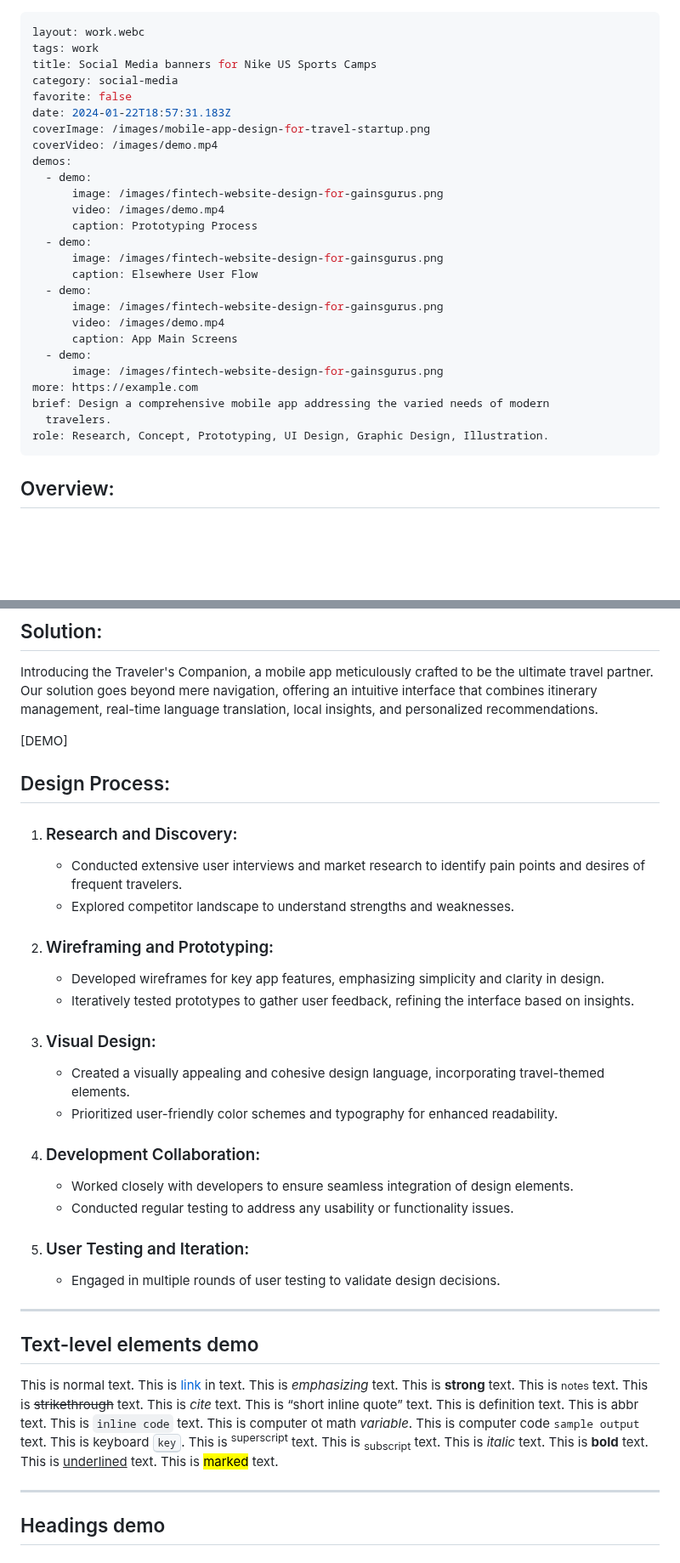
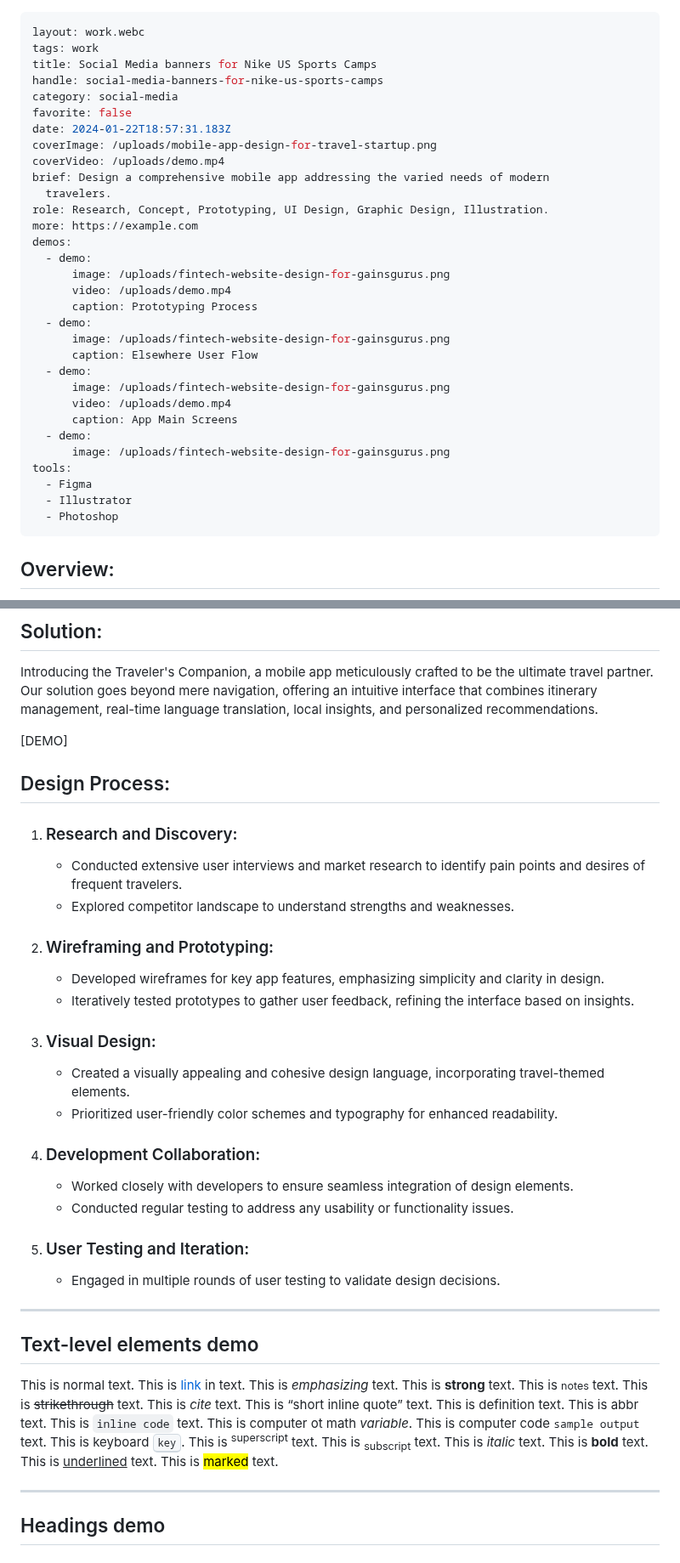
Before and after one commit to alexleonova/portfolio, a Markdown page: src/work/social-media-banners-for-nike-us-sports-camps.md, 2 parts joined by grey strips. Shown at 85% size. GitHub-like rendering; blank space fills up the shorter version.

```diff
--- a/src/work/social-media-banners-for-nike-us-sports-camps.md
+++ b/src/work/social-media-banners-for-nike-us-sports-camps.md
@@ -2,31 +2,35 @@
 layout: work.webc
 tags: work
 title: Social Media banners for Nike US Sports Camps
+handle: social-media-banners-for-nike-us-sports-camps
 category: social-media
 favorite: false
 date: 2024-01-22T18:57:31.183Z
-coverImage: /images/mobile-app-design-for-travel-startup.png
-coverVideo: /images/demo.mp4
-demos:
-  - demo:
-      image: /images/fintech-website-design-for-gainsgurus.png
-      video: /images/demo.mp4
-      caption: Prototyping Process
-  - demo:
-      image: /images/fintech-website-design-for-gainsgurus.png
-      caption: Elsewhere User Flow
-  - demo:
-      image: /images/fintech-website-design-for-gainsgurus.png
-      video: /images/demo.mp4
-      caption: App Main Screens
-  - demo:
-      image: /images/fintech-website-design-for-gainsgurus.png
-more: https://example.com
+coverImage: /uploads/mobile-app-design-for-travel-startup.png
+coverVideo: /uploads/demo.mp4
 brief: Design a comprehensive mobile app addressing the varied needs of modern
   travelers.
 role: Research, Concept, Prototyping, UI Design, Graphic Design, Illustration.
+more: https://example.com
+demos:
+  - demo:
+      image: /uploads/fintech-website-design-for-gainsgurus.png
+      video: /uploads/demo.mp4
+      caption: Prototyping Process
+  - demo:
+      image: /uploads/fintech-website-design-for-gainsgurus.png
+      caption: Elsewhere User Flow
+  - demo:
+      image: /uploads/fintech-website-design-for-gainsgurus.png
+      video: /uploads/demo.mp4
+      caption: App Main Screens
+  - demo:
+      image: /uploads/fintech-website-design-for-gainsgurus.png
+tools:
+  - Figma
+  - Illustrator
+  - Photoshop
 ---
-
 ## Overview:
 
 In a world brimming with possibilities, the modern traveler seeks a seamless and enriching journey. Our challenge was to design a mobile app that transcends the conventional boundaries of travel assistance, providing users with a comprehensive tool that not only simplifies their journey but elevates their travel experience.
@@ -39,32 +43,38 @@ Frequent travelers face a myriad of challenges: from itinerary planning to navig
 
 Introducing the Traveler's Companion, a mobile app meticulously crafted to be the ultimate travel partner. Our solution goes beyond mere navigation, offering an intuitive interface that combines itinerary management, real-time language translation, local insights, and personalized recommendations.
 
-[DEMO]
+\[DEMO]
 
 ## Design Process:
 
 1. ### Research and Discovery:
-	- Conducted extensive user interviews and market research to identify pain points and desires of frequent travelers.
-	- Explored competitor landscape to understand strengths and weaknesses.
+
+   * Conducted extensive user interviews and market research to identify pain points and desires of frequent travelers.
+   * Explored competitor landscape to understand strengths and weaknesses.
 2. ### Wireframing and Prototyping:
-	- Developed wireframes for key app features, emphasizing simplicity and clarity in design.
-	- Iteratively tested prototypes to gather user feedback, refining the interface based on insights.
+
+   * Developed wireframes for key app features, emphasizing simplicity and clarity in design.
+   * Iteratively tested prototypes to gather user feedback, refining the interface based on insights.
 3. ### Visual Design:
-	- Created a visually appealing and cohesive design language, incorporating travel-themed elements.
-	- Prioritized user-friendly color schemes and typography for enhanced readability.
+
+   * Created a visually appealing and cohesive design language, incorporating travel-themed elements.
+   * Prioritized user-friendly color schemes and typography for enhanced readability.
 4. ### Development Collaboration:
-	- Worked closely with developers to ensure seamless integration of design elements.
-	- Conducted regular testing to address any usability or functionality issues.
+
+   * Worked closely with developers to ensure seamless integration of design elements.
+   * Conducted regular testing to address any usability or functionality issues.
 5. ### User Testing and Iteration:
-	- Engaged in multiple rounds of user testing to validate design decisions.
 
----
+   * Engaged in multiple rounds of user testing to validate design decisions.
+
+- - -
 
 ## Text-level elements demo
 
 This is normal text. This is [link](#) in text. This is *emphasizing* text. This is **strong** text. This is <small>notes</small> text. This is <s>strikethrough</s> text. This is <cite>cite</cite> text. This is <q>short inline quote</q> text. This is <dfn>definition</dfn> text. This is <abbr title="Abbriviation">abbr</abbr> text. This is `inline code` text. This is computer ot math <var>variable</var>. This is computer code <samp>sample output</samp> text. This is keyboard <kbd>key</kbd>. This is <sup>superscript</sup> text. This is <sub>subscript</sub> text. This is <i>italic</i> text. This is <b>bold</b> text. This is <u>underlined</u> text. This is <mark>marked</mark> text.
 
----
+- - -
+
 ## Headings demo
 
 # This is H1
```
Also changed, not shown: other parts of src/work/social-media-banners-for-nike-us-sports-camps.md (+31 -32 lines).
